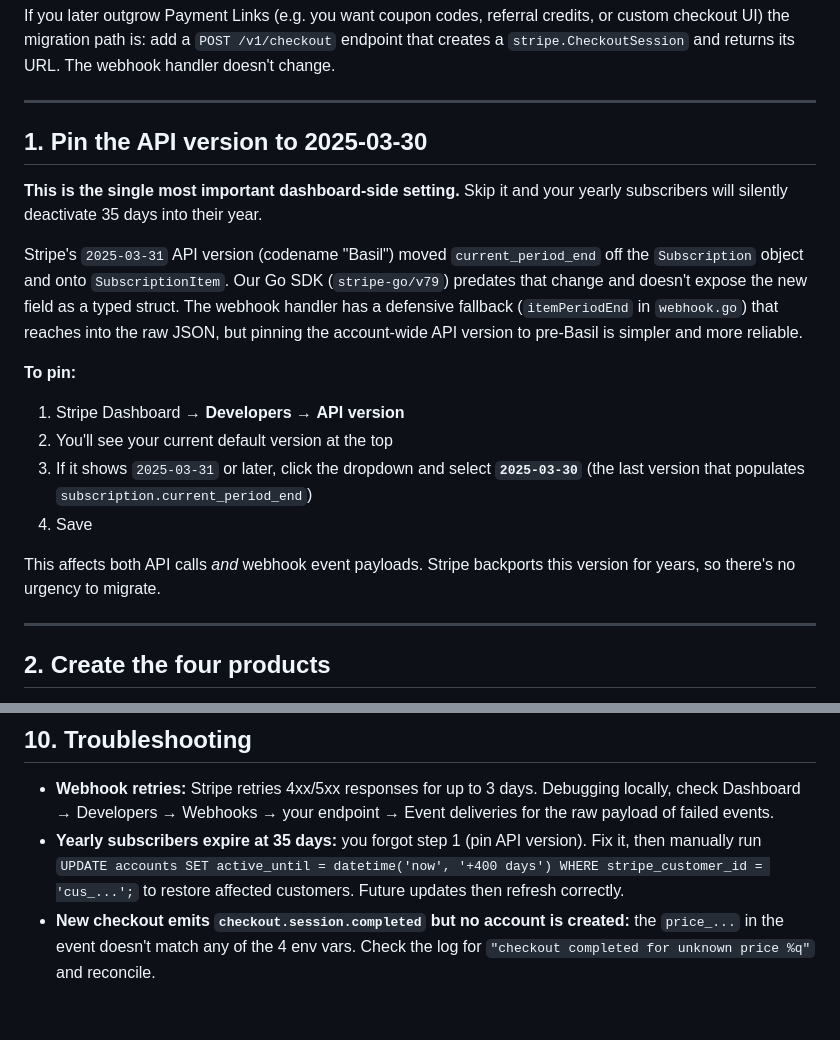
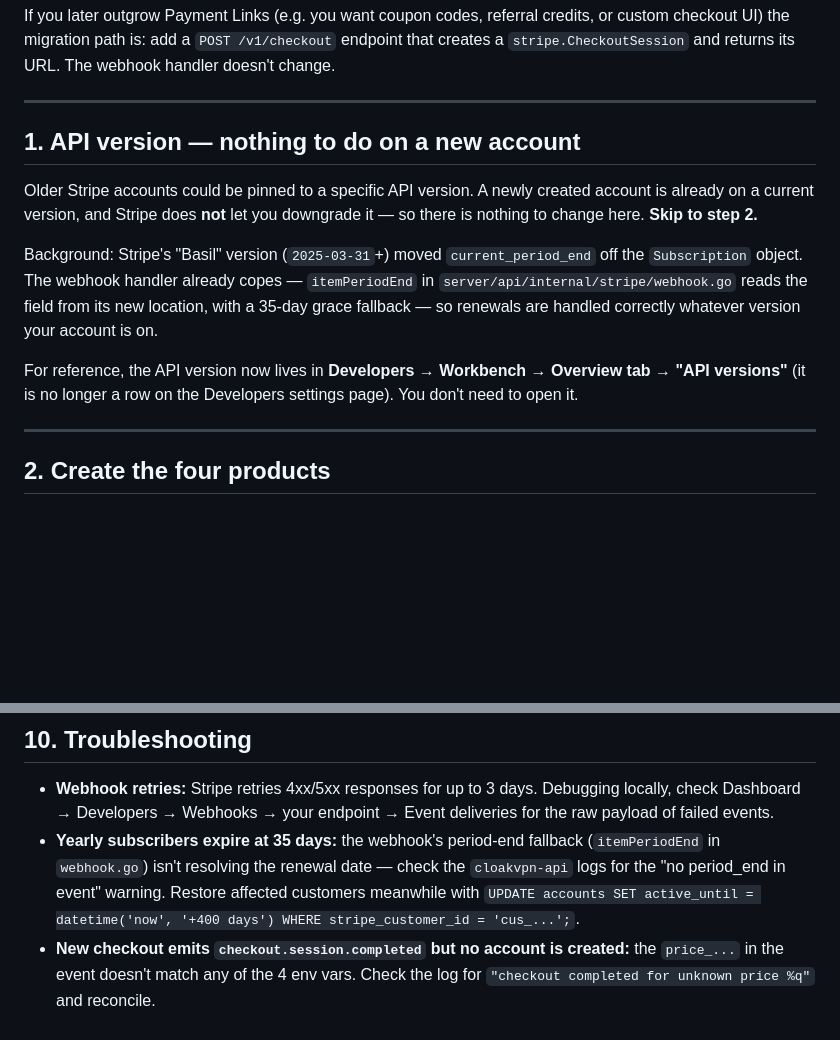
Before and after one commit to cloakvpnai/cloakvpn, a Markdown page: docs/STRIPE_SETUP.md, 2 parts joined by grey strips. Drawn GitHub-style; blank space fills up the shorter version.

Commit message:
docs: fix Stripe runbook step 1 — API version not user-settable on new accounts
The dashboard moved the API version into Workbench, and Stripe does not
allow downgrading a new account's version anyway. Step 1 is now "nothing
to do" — the webhook handler's itemPeriodEnd fallback already covers the
Basil current_period_end change.

```diff
--- a/docs/STRIPE_SETUP.md
+++ b/docs/STRIPE_SETUP.md
@@ -30,31 +30,23 @@ returns its URL. The webhook handler doesn't change.
 
 ---
 
-## 1. Pin the API version to 2025-03-30
+## 1. API version — nothing to do on a new account
 
-**This is the single most important dashboard-side setting.** Skip it
-and your yearly subscribers will silently deactivate 35 days into their
-year.
+Older Stripe accounts could be pinned to a specific API version. A newly
+created account is already on a current version, and Stripe does **not**
+let you downgrade it — so there is nothing to change here. **Skip to
+step 2.**
 
-Stripe's `2025-03-31` API version (codename "Basil") moved
-`current_period_end` off the `Subscription` object and onto
-`SubscriptionItem`. Our Go SDK (`stripe-go/v79`) predates that change and
-doesn't expose the new field as a typed struct. The webhook handler has
-a defensive fallback (`itemPeriodEnd` in `webhook.go`) that reaches into
-the raw JSON, but pinning the account-wide API version to pre-Basil is
-simpler and more reliable.
+Background: Stripe's "Basil" version (`2025-03-31`+) moved
+`current_period_end` off the `Subscription` object. The webhook handler
+already copes — `itemPeriodEnd` in
+`server/api/internal/stripe/webhook.go` reads the field from its new
+location, with a 35-day grace fallback — so renewals are handled
+correctly whatever version your account is on.
 
-**To pin:**
-
-1. Stripe Dashboard → **Developers** → **API version**
-2. You'll see your current default version at the top
-3. If it shows `2025-03-31` or later, click the dropdown and select
-   **`2025-03-30`** (the last version that populates
-   `subscription.current_period_end`)
-4. Save
-
-This affects both API calls *and* webhook event payloads. Stripe
-backports this version for years, so there's no urgency to migrate.
+For reference, the API version now lives in **Developers → Workbench →
+Overview tab → "API versions"** (it is no longer a row on the Developers
+settings page). You don't need to open it.
 
 ---
 
@@ -236,10 +228,12 @@ the account number is the only credential.
 - **Webhook retries:** Stripe retries 4xx/5xx responses for up to 3
   days. Debugging locally, check Dashboard → Developers → Webhooks →
   your endpoint → Event deliveries for the raw payload of failed events.
-- **Yearly subscribers expire at 35 days:** you forgot step 1 (pin API
-  version). Fix it, then manually run `UPDATE accounts SET active_until
-  = datetime('now', '+400 days') WHERE stripe_customer_id = 'cus_...';`
-  to restore affected customers. Future updates then refresh correctly.
+- **Yearly subscribers expire at 35 days:** the webhook's period-end
+  fallback (`itemPeriodEnd` in `webhook.go`) isn't resolving the renewal
+  date — check the `cloakvpn-api` logs for the "no period_end in event"
+  warning. Restore affected customers meanwhile with `UPDATE accounts
+  SET active_until = datetime('now', '+400 days') WHERE
+  stripe_customer_id = 'cus_...';`.
 - **New checkout emits `checkout.session.completed` but no account is
   created:** the `price_...` in the event doesn't match any of the 4
   env vars. Check the log for `"checkout completed for unknown price
```
